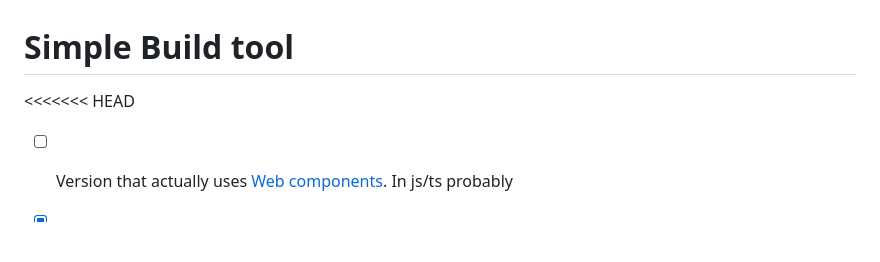
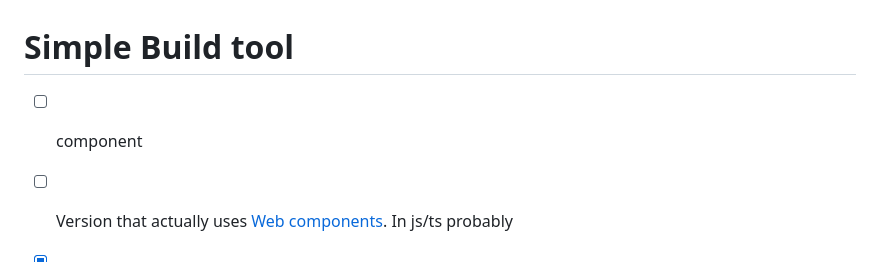
Before and after one commit to Tnixc/simple, a Markdown page: README.md, the part around the change. GitHub-like rendering; blank space fills up the shorter version.

```diff
--- a/README.md
+++ b/README.md
@@ -1,6 +1,6 @@
 # Simple Build tool
 
-<<<<<<< HEAD
+- [ ] <markdown> component
 - [ ] Version that actually uses [Web components](https://developer.mozilla.org/en-US/docs/Web/API/Web_components). In js/ts probably
 - [x] Commands such as `dev`, `build`, `new`.
 - [ ] Proper escaping from {}, "", etc.
```
